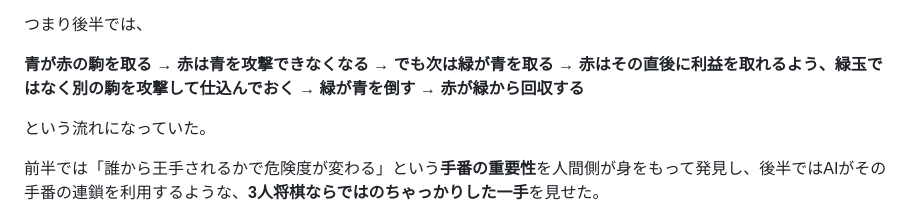
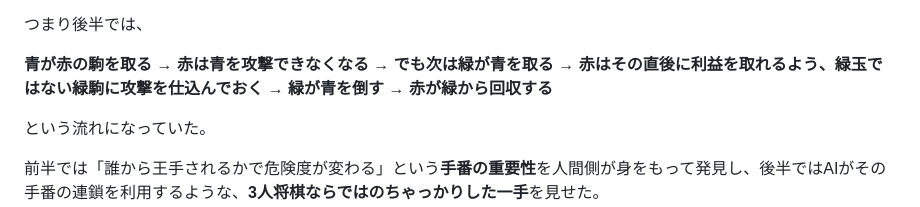
Before and after one commit to sphosino/shogi3, a Markdown page: README.md, the part around the change. Rendered like a GitHub page.

```diff
--- a/README.md
+++ b/README.md
@@ -131,7 +131,7 @@ node tools/selfplay.js --games 132 --time 2000 --cand '{"AI_DANGER_SCALE":0.4}'
 
 つまり後半では、
 
-**青が赤の駒を取る → 赤は青を攻撃できなくなる → でも次は緑が青を取る → 赤はその直後に利益を取れるよう、緑玉ではなく別の駒を攻撃して仕込んでおく → 緑が青を倒す → 赤が緑から回収する**
+**青が赤の駒を取る → 赤は青を攻撃できなくなる → でも次は緑が青を取る → 赤はその直後に利益を取れるよう、緑玉ではない緑駒に攻撃を仕込んでおく → 緑が青を倒す → 赤が緑から回収する**
 
 という流れになっていた。
 
```
